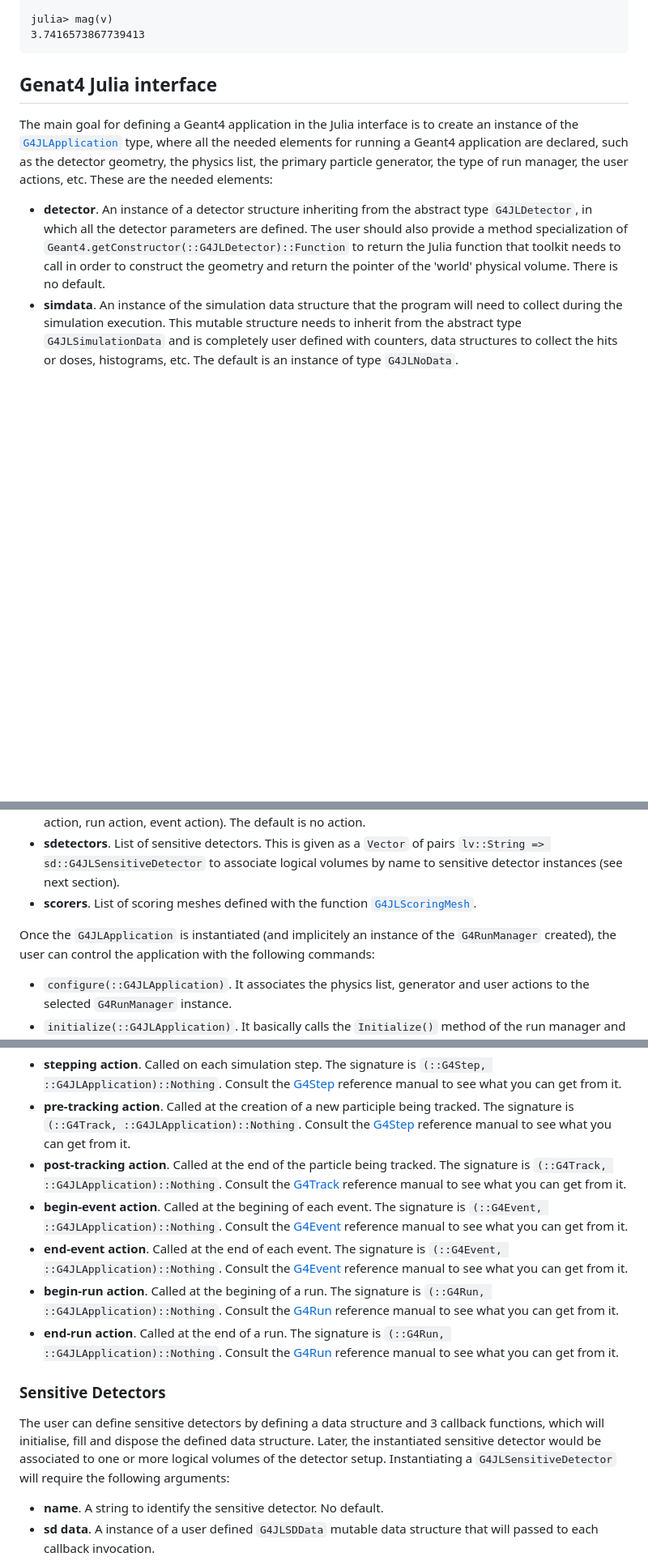
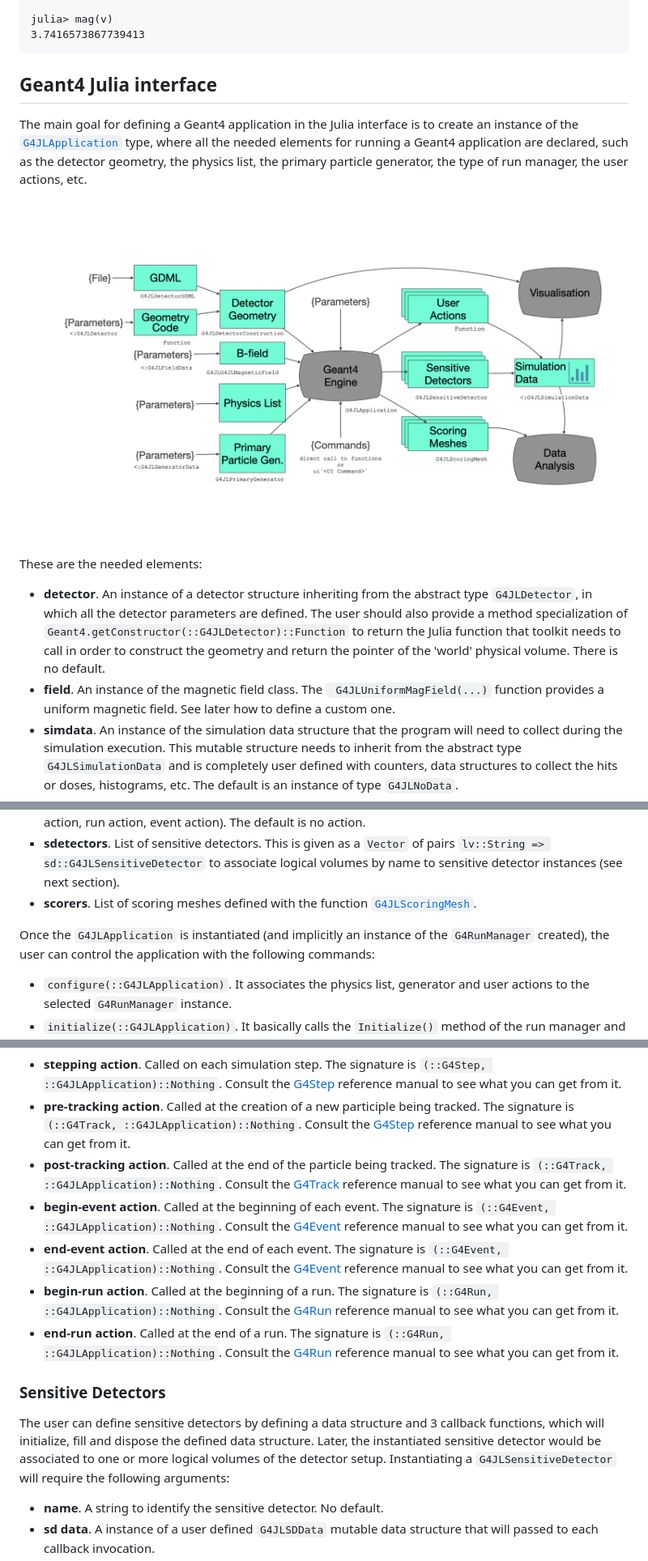
Before and after one commit to JuliaHEP/Geant4.jl, a Markdown page: docs/src/index.md, 3 parts joined by grey strips. Shown at 81% size. Drawn GitHub-style; pictures changed too: docs/src/assets/interfaces.png (added); blank space fills up the shorter version.

````diff
--- a/docs/src/index.md
+++ b/docs/src/index.md
@@ -42,9 +42,14 @@ julia> mag(v)
 3.7416573867739413
 ```
 
-## Genat4 Julia interface
-The main goal for defining a Geant4 application in the Julia interface is to create an instance of the [`G4JLApplication`](@ref) type, where all the needed elements for running a Geant4 application are declared, such as the detector geometry, the physics list, the primary particle generator, the type of run manager, the user actions, etc. These are the needed elements:
+## Geant4 Julia interface
+The main goal for defining a Geant4 application in the Julia interface is to create an instance of the [`G4JLApplication`](@ref) type, where all the needed elements for running a Geant4 application are declared, such as the detector geometry, the physics list, the primary particle generator, the type of run manager, the user actions, etc.
+
+![Figure](./assets/interfaces.png)
+
+These are the needed elements:
 - **detector**. An instance of a detector structure inheriting from the abstract type `G4JLDetector`, in which all the detector parameters are defined. The user should also provide a method specialization of `Geant4.getConstructor(::G4JLDetector)::Function` to return the Julia function that toolkit needs to call in order to construct the geometry and return the pointer of the 'world' physical volume. There is no default.
+- **field**. An instance of the magnetic field class. The ` G4JLUniformMagField(...)` function provides a uniform magnetic field. See later how to define a custom one.
 - **simdata**. An instance of the simulation data structure that the program will need to collect during the simulation execution. This mutable structure needs to inherit from the abstract type `G4JLSimulationData` and is completely user defined with counters, data structures to collect the hits or doses, histograms, etc. The default is an instance of type `G4JLNoData`.
 - **nthreads**. Number of worker threads to be used. The default is 0, which means serial mode. Any number > 0 will use the MT functionality of Geant4, and therefore the user would need to pay attention to the user actions that are run concurrently to avoid data races (see [Julia doc on multi-threading](https://docs.julialang.org/en/v1/manual/multi-threading/#Data-race-freedom))
 - **verbose**. Verbosity level (for physics list). The default is 0.
@@ -54,7 +59,7 @@ The main goal for defining a Geant4 application in the Julia interface is to cre
 - **sdetectors**. List of sensitive detectors. This is given as a `Vector` of pairs `lv::String => sd::G4JLSensitiveDetector` to associate logical volumes by name to sensitive detector instances (see next section).
 - **scorers**. List of scoring meshes defined with the function [`G4JLScoringMesh`](@ref).
 
-Once the `G4JLApplication` is instantiated (and implicitely an instance of the `G4RunManager` created), the user can control the application with the following commands:
+Once the `G4JLApplication` is instantiated (and implicitly an instance of the `G4RunManager` created), the user can control the application with the following commands:
 - `configure(::G4JLApplication)`. It associates the physics list, generator and user actions to the selected `G4RunManager` instance.
 - `initialize(::G4JLApplication)`. It basically calls the `Initialize()` method of the run manager and associate the declared sensitive detectors.
 - `reinitialize(::G4JLApplication, ::G4JLDetector)`. It re-defines the declared detector geometry with a new instance of `G4JLDetector`.
@@ -89,13 +96,13 @@ User actions are native Julia functions that are callbacks of the Geant4 toolkit
 - **stepping action**. Called on each simulation step. The signature is `(::G4Step, ::G4JLApplication)::Nothing`. Consult the [G4Step](https://geant4.kek.jp/Reference/v11.1.1/classG4Step.html) reference manual to see what you can get from it.
 - **pre-tracking action**. Called at the creation of a new participle being tracked. The signature is `(::G4Track, ::G4JLApplication)::Nothing`. Consult the [G4Step](https://geant4.kek.jp/Reference/v11.1.1/classG4Track.html) reference manual to see what you can get from it.
 - **post-tracking action**. Called at the end of the particle being tracked. The signature is `(::G4Track, ::G4JLApplication)::Nothing`. Consult the [G4Track](https://geant4.kek.jp/Reference/v11.1.1/classG4Track.html) reference manual to see what you can get from it.
-- **begin-event action**. Called at the begining of each event. The signature is `(::G4Event, ::G4JLApplication)::Nothing`. Consult the [G4Event](https://geant4.kek.jp/Reference/v11.1.1/classG4Event.html) reference manual to see what you can get from it.
+- **begin-event action**. Called at the beginning of each event. The signature is `(::G4Event, ::G4JLApplication)::Nothing`. Consult the [G4Event](https://geant4.kek.jp/Reference/v11.1.1/classG4Event.html) reference manual to see what you can get from it.
 - **end-event action**. Called at the end of each event. The signature is `(::G4Event, ::G4JLApplication)::Nothing`. Consult the [G4Event](https://geant4.kek.jp/Reference/v11.1.1/classG4Event.html) reference manual to see what you can get from it.
-- **begin-run action**. Called at the begining of a run. The signature is `(::G4Run, ::G4JLApplication)::Nothing`. Consult the [G4Run](https://geant4.kek.jp/Reference/v11.1.1/classG4Run.html) reference manual to see what you can get from it.
+- **begin-run action**. Called at the beginning of a run. The signature is `(::G4Run, ::G4JLApplication)::Nothing`. Consult the [G4Run](https://geant4.kek.jp/Reference/v11.1.1/classG4Run.html) reference manual to see what you can get from it.
 - **end-run action**. Called at the end of a run. The signature is `(::G4Run, ::G4JLApplication)::Nothing`. Consult the [G4Run](https://geant4.kek.jp/Reference/v11.1.1/classG4Run.html) reference manual to see what you can get from it.
 
 ### Sensitive Detectors
-The user can define sensitive detectors by defining a data structure and 3 callback functions, which will initialise, fill and dispose the defined data structure. Later, the instantiated sensitive detector would be associated to one or more logical volumes of the detector setup. Instantiating a `G4JLSensitiveDetector` will require the following arguments:
+The user can define sensitive detectors by defining a data structure and 3 callback functions, which will initialize, fill and dispose the defined data structure. Later, the instantiated sensitive detector would be associated to one or more logical volumes of the detector setup. Instantiating a `G4JLSensitiveDetector` will require the following arguments:
 - **name**. A string to identify the sensitive detector. No default.
 - **sd data**. A instance of a user defined `G4JLSDData` mutable data structure that will passed to each callback invocation.
 - **initialize method**. User method that is called at the beginning of each event. The signature is `(::B2aSDData, ::G4HCofThisEvent)::Nothing`.
````
Also changed, not shown: other parts of docs/src/index.md (+23 -16 lines), README.md (+7 -6 lines), 13 other files.
